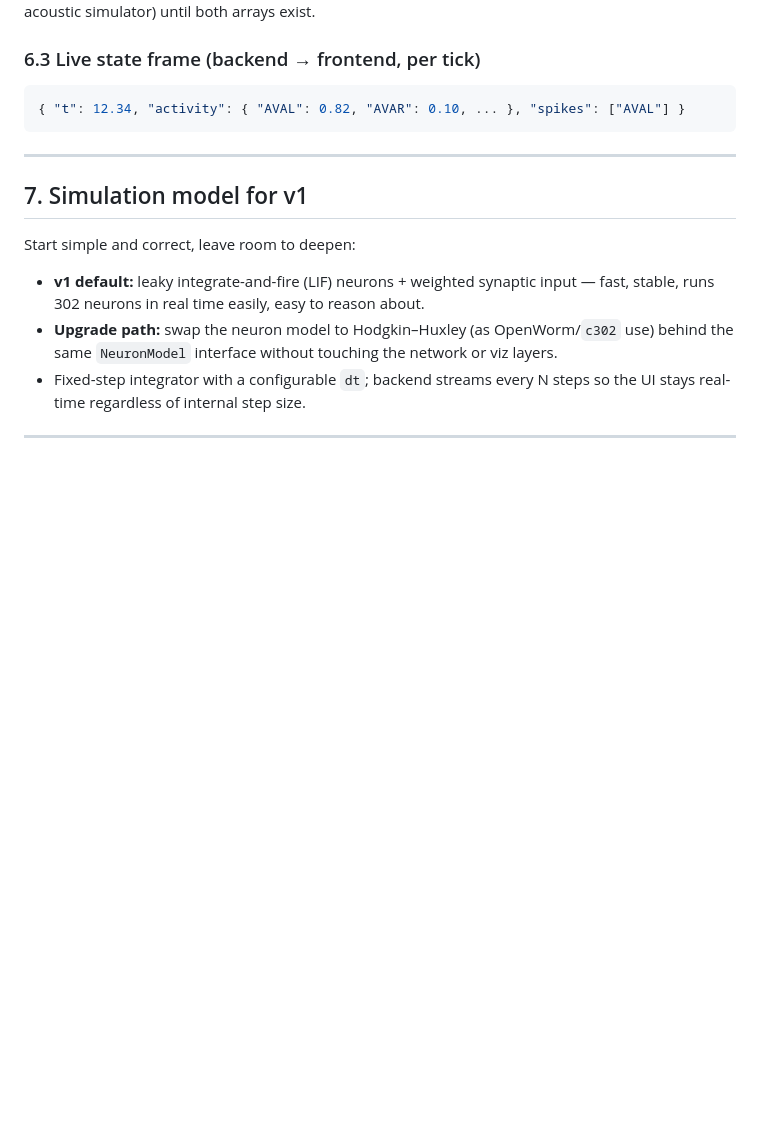
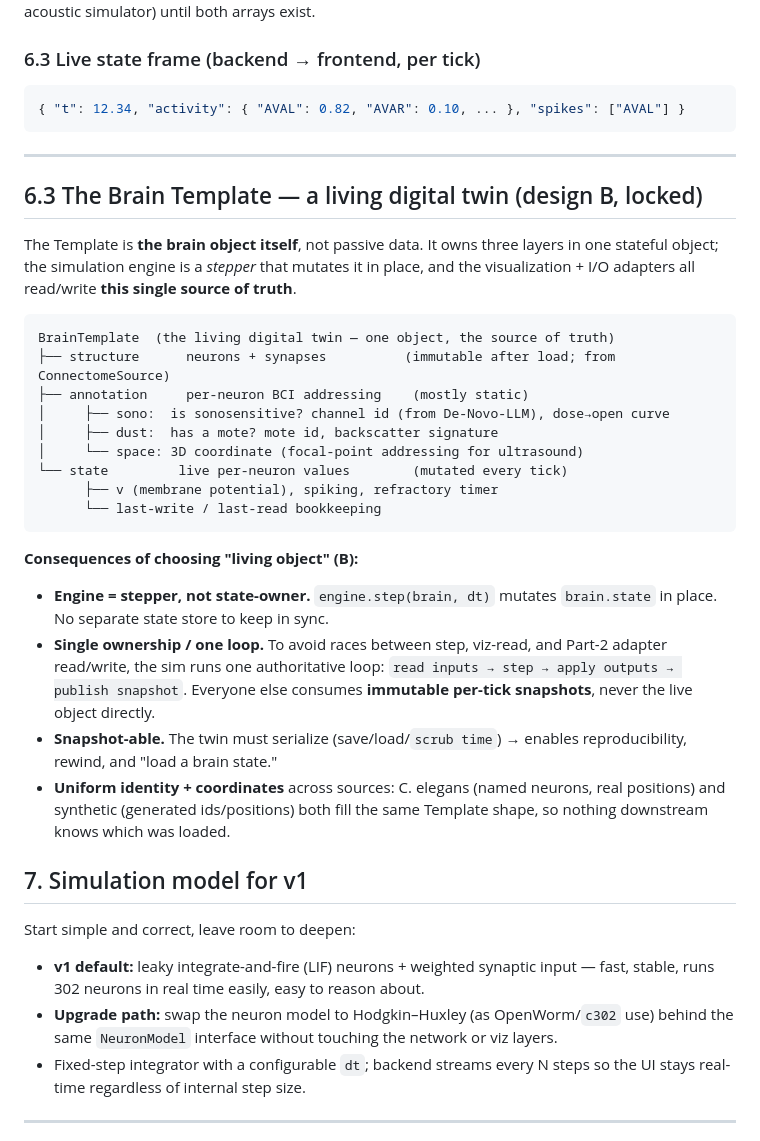
Before and after one commit to sanjaydoc/Brain-Computer-Interface-v1, a Markdown page: docs/PROJECT_PLAN.md, the part around the change. Drawn GitHub-style; blank space fills up the shorter version.

Commit message:
Plan: add Brain Template as living digital twin (design B)
Co-Authored-By: Claude Opus 4.8 <noreply@anthropic.com>
Claude-Session: https://claude.ai/code/session_01RJoYMbDVChYD16adsALFYt

````diff
--- a/docs/PROJECT_PLAN.md
+++ b/docs/PROJECT_PLAN.md
@@ -213,6 +213,37 @@ Because read and write are separate hardware, the loop is only "closed" in softw
 
 ---
 
+## 6.3 The Brain Template — a living digital twin (design B, locked)
+
+The Template is **the brain object itself**, not passive data. It owns three layers in
+one stateful object; the simulation engine is a *stepper* that mutates it in place, and
+the visualization + I/O adapters all read/write **this single source of truth**.
+
+```
+BrainTemplate  (the living digital twin — one object, the source of truth)
+├── structure      neurons + synapses          (immutable after load; from ConnectomeSource)
+├── annotation     per-neuron BCI addressing    (mostly static)
+│     ├── sono:  is sonosensitive? channel id (from De-Novo-LLM), dose→open curve
+│     ├── dust:  has a mote? mote id, backscatter signature
+│     └── space: 3D coordinate (focal-point addressing for ultrasound)
+└── state         live per-neuron values        (mutated every tick)
+      ├── v (membrane potential), spiking, refractory timer
+      └── last-write / last-read bookkeeping
+```
+
+**Consequences of choosing "living object" (B):**
+- **Engine = stepper, not state-owner.** `engine.step(brain, dt)` mutates `brain.state`
+  in place. No separate state store to keep in sync.
+- **Single ownership / one loop.** To avoid races between step, viz-read, and
+  Part-2 adapter read/write, the sim runs one authoritative loop: `read inputs →
+  step → apply outputs → publish snapshot`. Everyone else consumes **immutable
+  per-tick snapshots**, never the live object directly.
+- **Snapshot-able.** The twin must serialize (save/load/`scrub time`) → enables
+  reproducibility, rewind, and "load a brain state."
+- **Uniform identity + coordinates** across sources: C. elegans (named neurons, real
+  positions) and synthetic (generated ids/positions) both fill the same Template shape,
+  so nothing downstream knows which was loaded.
+
 ## 7. Simulation model for v1
 
 Start simple and correct, leave room to deepen:
````
